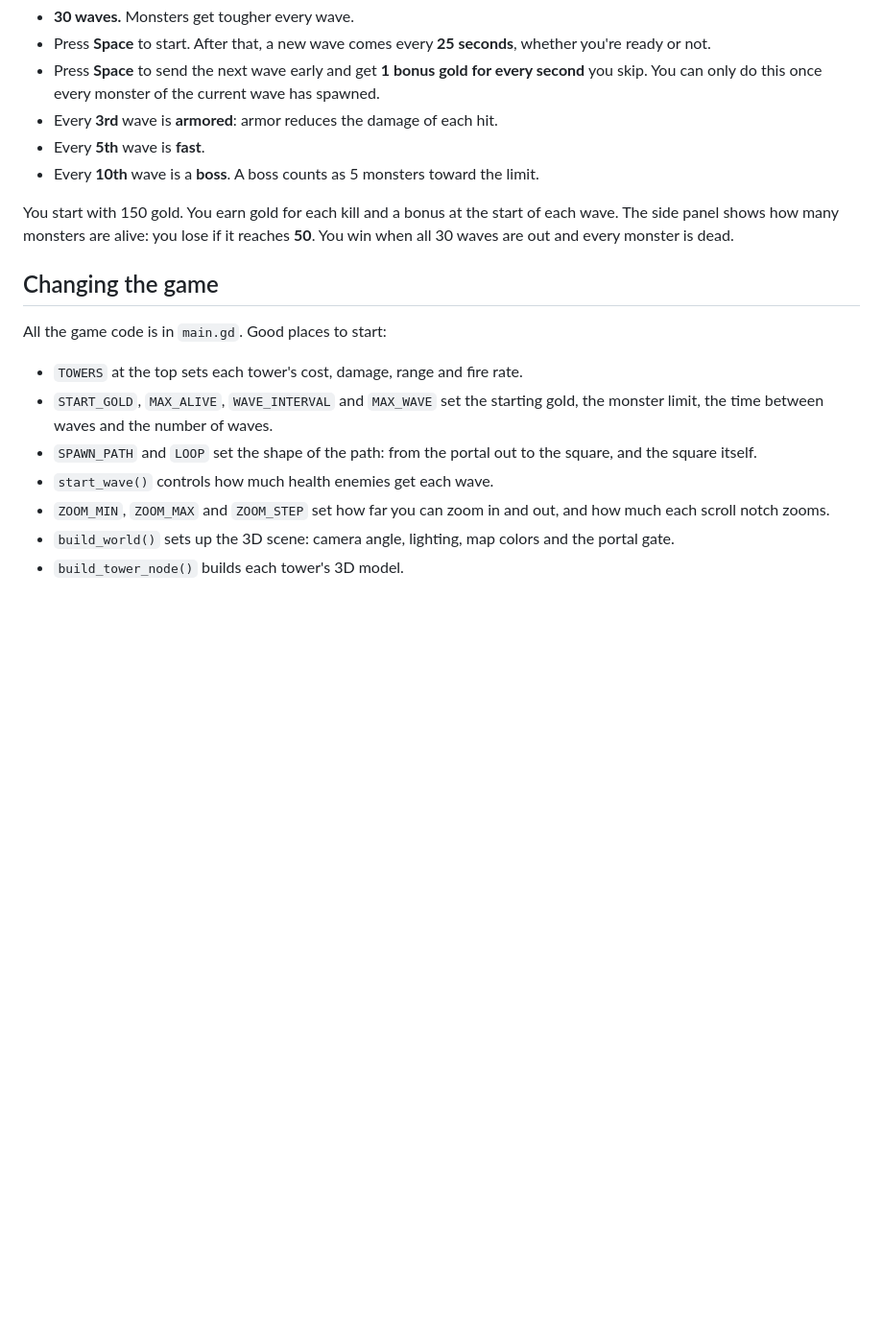
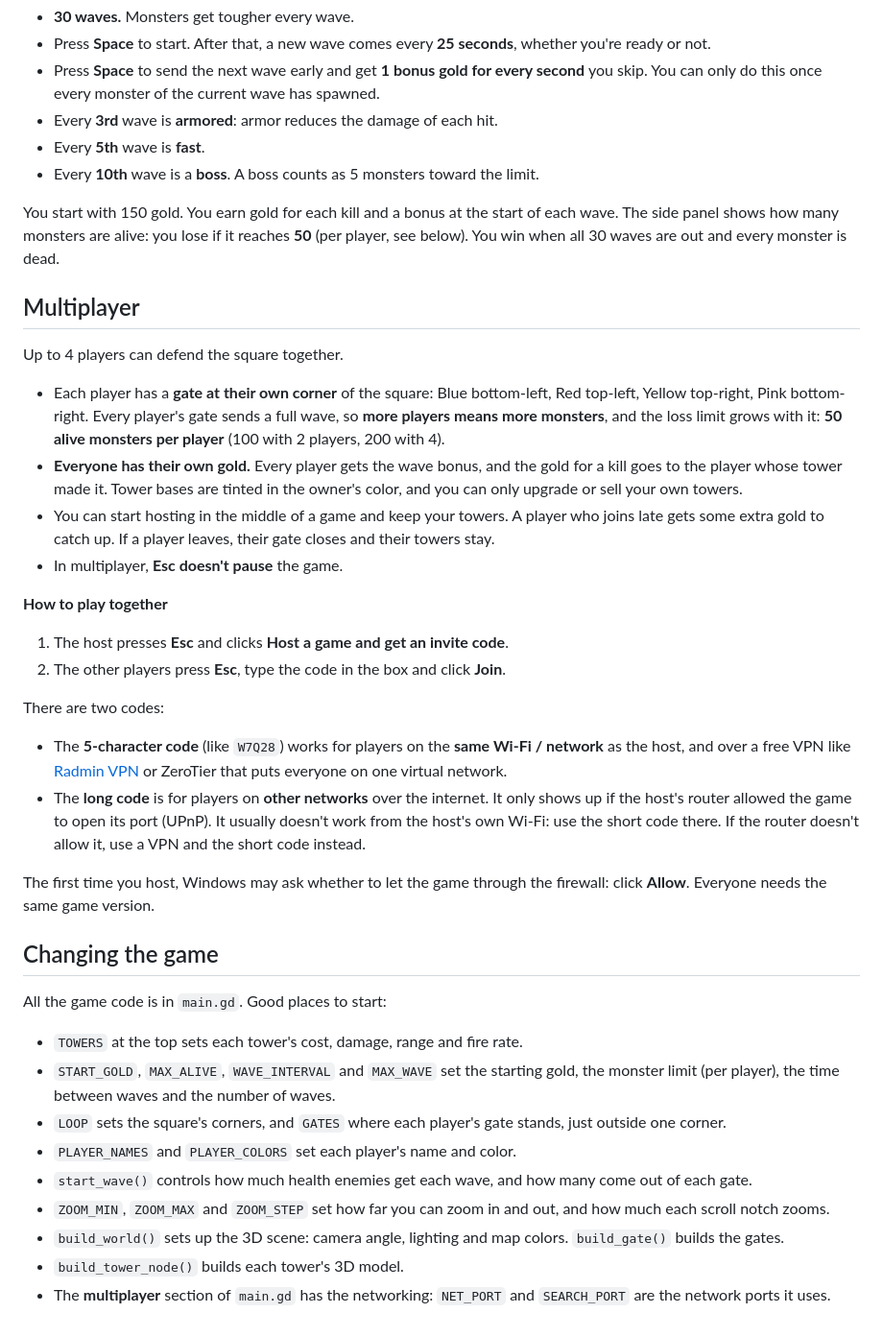
Before and after one commit to gettic/Gettics-first-TD, a Markdown page: README.md, the part around one of its changes. Shown at 96% size. Drawn GitHub-style; blank space fills up the shorter version.

Commit message:
Add multiplayer for up to 4 players
Each player gets their own gate at a corner of the square, their own
gold, and kill gold from their own towers. Waves and the alive-monster
limit scale with the number of players. Host or join from the Esc menu:
a 5-character code finds the host on the same network or VPN, and a
long code works over the internet when the host's router allows UPnP.
The host runs the game and sends monster positions, towers and shots
to the other players.

Bump version to 1.10 and refresh README and screenshot.

```diff
--- a/README.md
+++ b/README.md
@@ -63,16 +65,39 @@ Each tower has 4 levels.
 - Every **5th** wave is **fast**.
 - Every **10th** wave is a **boss**. A boss counts as 5 monsters toward the limit.
 
-You start with 150 gold. You earn gold for each kill and a bonus at the start of each wave. The side panel shows how many monsters are alive: you lose if it reaches **50**. You win when all 30 waves are out and every monster is dead.
+You start with 150 gold. You earn gold for each kill and a bonus at the start of each wave. The side panel shows how many monsters are alive: you lose if it reaches **50** (per player, see below). You win when all 30 waves are out and every monster is dead.
+
+## Multiplayer
+
+Up to 4 players can defend the square together.
+
+- Each player has a **gate at their own corner** of the square: Blue bottom-left, Red top-left, Yellow top-right, Pink bottom-right. Every player's gate sends a full wave, so **more players means more monsters**, and the loss limit grows with it: **50 alive monsters per player** (100 with 2 players, 200 with 4).
+- **Everyone has their own gold.** Every player gets the wave bonus, and the gold for a kill goes to the player whose tower made it. Tower bases are tinted in the owner's color, and you can only upgrade or sell your own towers.
+- You can start hosting in the middle of a game and keep your towers. A player who joins late gets some extra gold to catch up. If a player leaves, their gate closes and their towers stay.
+- In multiplayer, **Esc doesn't pause** the game.
+
+**How to play together**
+
+1. The host presses **Esc** and clicks **Host a game and get an invite code**.
+2. The other players press **Esc**, type the code in the box and click **Join**.
+
+There are two codes:
+
+- The **5-character code** (like `W7Q28`) works for players on the **same Wi-Fi / network** as the host, and over a free VPN like [Radmin VPN](https://www.radmin-vpn.com/) or ZeroTier that puts everyone on one virtual network.
+- The **long code** is for players on **other networks** over the internet. It only shows up if the host's router allowed the game to open its port (UPnP). It usually doesn't work from the host's own Wi-Fi: use the short code there. If the router doesn't allow it, use a VPN and the short code instead.
+
+The first time you host, Windows may ask whether to let the game through the firewall: click **Allow**. Everyone needs the same game version.
 
 ## Changing the game
 
 All the game code is in `main.gd`. Good places to start:
 
 - `TOWERS` at the top sets each tower's cost, damage, range and fire rate.
-- `START_GOLD`, `MAX_ALIVE`, `WAVE_INTERVAL` and `MAX_WAVE` set the starting gold, the monster limit, the time between waves and the number of waves.
-- `SPAWN_PATH` and `LOOP` set the shape of the path: from the portal out to the square, and the square itself.
-- `start_wave()` controls how much health enemies get each wave.
+- `START_GOLD`, `MAX_ALIVE`, `WAVE_INTERVAL` and `MAX_WAVE` set the starting gold, the monster limit (per player), the time between waves and the number of waves.
+- `LOOP` sets the square's corners, and `GATES` where each player's gate stands, just outside one corner.
+- `PLAYER_NAMES` and `PLAYER_COLORS` set each player's name and color.
+- `start_wave()` controls how much health enemies get each wave, and how many come out of each gate.
 - `ZOOM_MIN`, `ZOOM_MAX` and `ZOOM_STEP` set how far you can zoom in and out, and how much each scroll notch zooms.
-- `build_world()` sets up the 3D scene: camera angle, lighting, map colors and the portal gate.
+- `build_world()` sets up the 3D scene: camera angle, lighting and map colors. `build_gate()` builds the gates.
 - `build_tower_node()` builds each tower's 3D model.
+- The **multiplayer** section of `main.gd` has the networking: `NET_PORT` and `SEARCH_PORT` are the network ports it uses.
```
Also changed, not shown: other parts of README.md (+6 -4 lines), screenshot.png, 2 other files.
